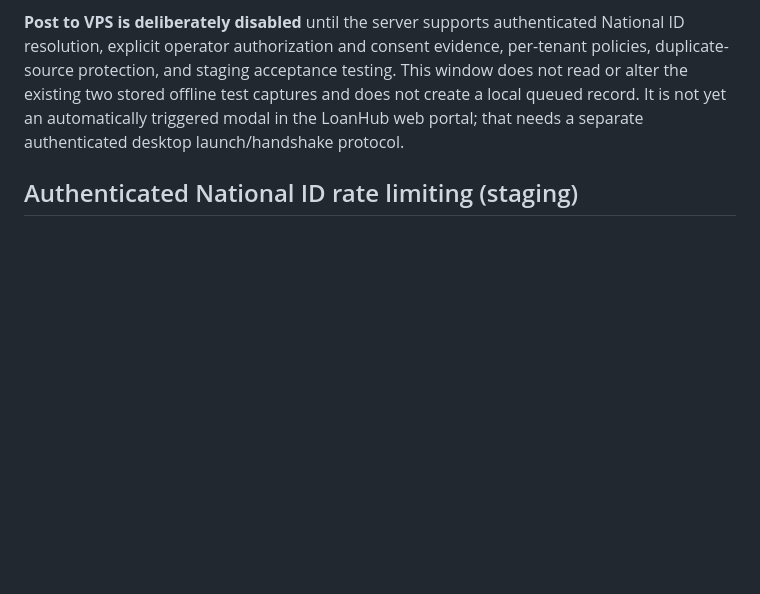
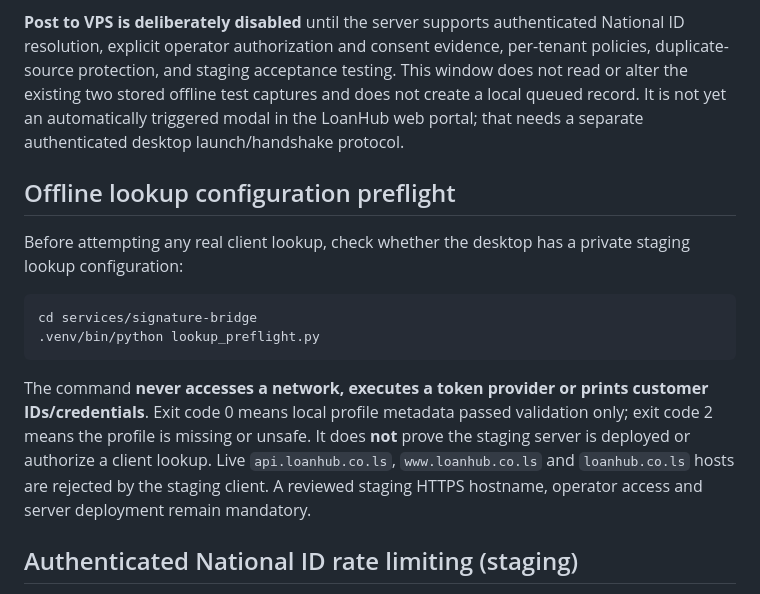
Before and after one commit to ithute-stak/LoanHub, a Markdown page: services/signature-bridge/README.md, the part around the change. Drawn GitHub-style; blank space fills up the shorter version.

Commit message:
docs(signature-bridge): document no-network lookup configuration readiness command

````diff
--- a/services/signature-bridge/README.md
+++ b/services/signature-bridge/README.md
@@ -35,6 +35,24 @@ staging acceptance testing. This window does not read or alter the existing
 two stored offline test captures and does not create a local queued record.
 It is not yet an automatically triggered modal in the LoanHub web portal;
 that needs a separate authenticated desktop launch/handshake protocol.
+
+## Offline lookup configuration preflight
+
+Before attempting any real client lookup, check whether the desktop has a
+private staging lookup configuration:
+
+```bash
+cd services/signature-bridge
+.venv/bin/python lookup_preflight.py
+```
+
+The command **never accesses a network, executes a token provider or prints
+customer IDs/credentials**. Exit code 0 means local profile metadata passed
+validation only; exit code 2 means the profile is missing or unsafe.
+It does **not** prove the staging server is deployed or authorize a client
+lookup. Live `api.loanhub.co.ls`, `www.loanhub.co.ls` and `loanhub.co.ls`
+hosts are rejected by the staging client. A reviewed staging HTTPS hostname,
+operator access and server deployment remain mandatory.
 
 ## Authenticated National ID rate limiting (staging)
 
````
